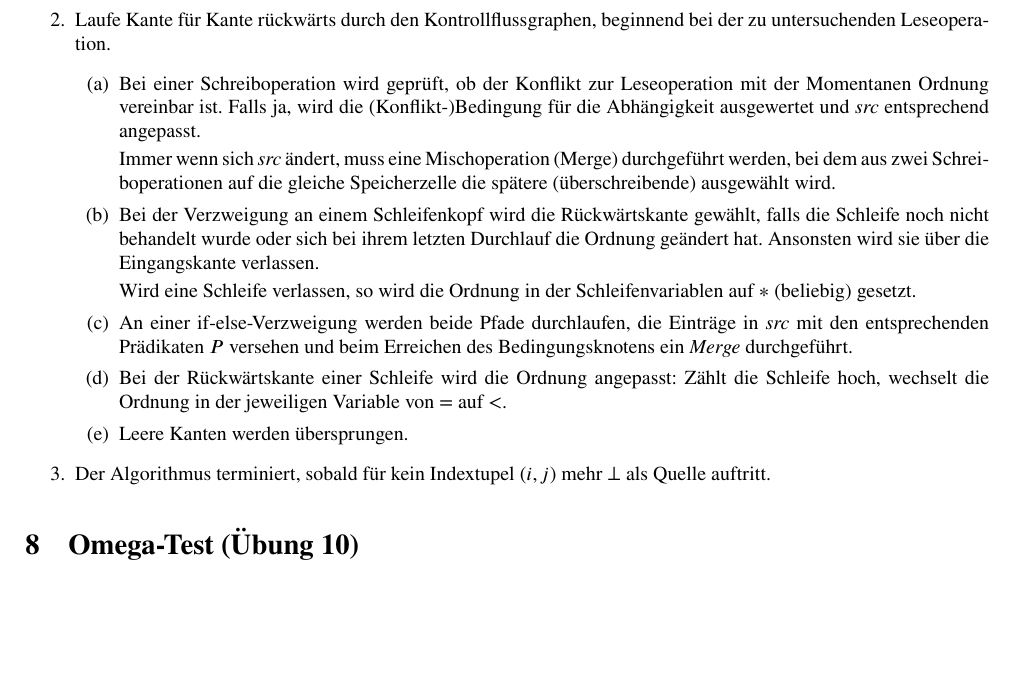
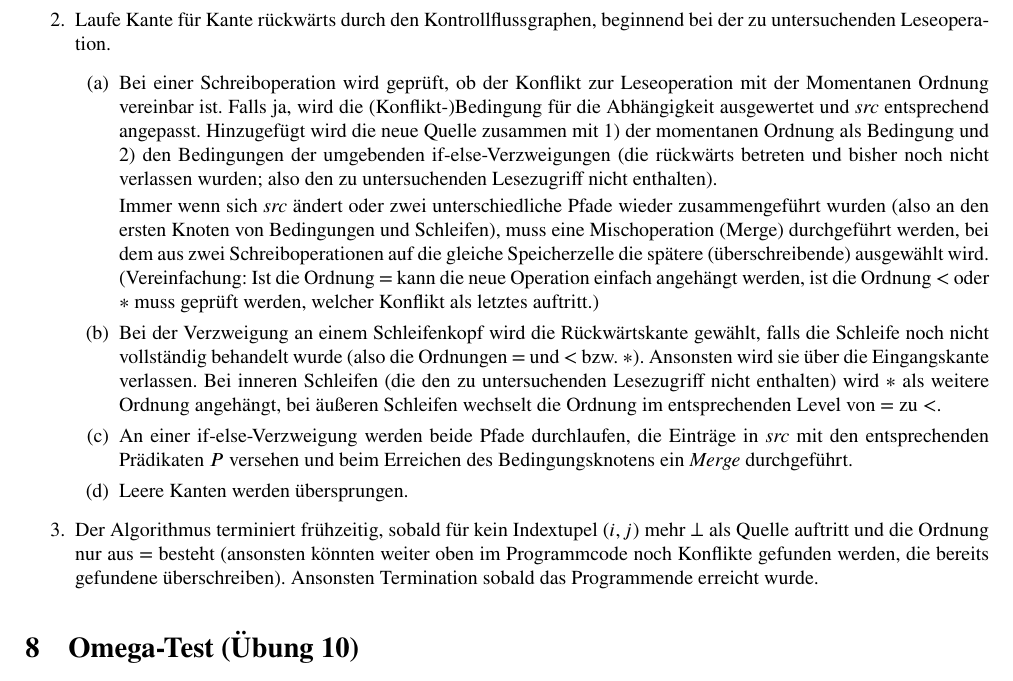
Before and after one commit to N-Coder/AbhAna, a LaTeX document (Rezepte/Rezepte.tex): part of page 4 of 5, cut so that both start at the same text, the shorter picture padded with empty space. Compiled offline with pdfLaTeX.

Commit message:
update to CfFada algorithm

```diff
--- a/Rezepte/Rezepte.tex
+++ b/Rezepte/Rezepte.tex
@@ -191,17 +191,16 @@ Währenddessen wird die \textit{Ordnung} zwischen den Indizes der Leseoperation
     \item Laufe Kante für Kante rückwärts durch den Kontrollflussgraphen, beginnend bei der zu untersuchenden Leseoperation.
         \begin{enumerate}
             \item Bei einer Schreiboperation wird geprüft, ob der Konflikt zur Leseoperation mit der Momentanen Ordnung vereinbar ist. Falls ja, wird die (Konflikt-)Bedingung für die Abhängigkeit ausgewertet und \textit{src} entsprechend angepasst.
+            Hinzugefügt wird die neue Quelle zusammen mit 1) der momentanen Ordnung als Bedingung und 2) den Bedingungen der umgebenden if-else-Verzweigungen (die rückwärts betreten und bisher noch nicht verlassen wurden; also den zu untersuchenden Lesezugriff nicht enthalten).
 
-                Immer wenn sich \textit{src} ändert, muss eine Mischoperation (Merge) durchgeführt werden, bei dem aus zwei Schreiboperationen auf die gleiche Speicherzelle die spätere (überschreibende) ausgewählt wird.
-            \item Bei der Verzweigung an einem Schleifenkopf wird die Rückwärtskante gewählt, falls die Schleife noch nicht behandelt wurde oder sich bei ihrem letzten Durchlauf die Ordnung geändert hat. Ansonsten wird sie über die Eingangskante verlassen.
-
-                Wird eine Schleife verlassen, so wird die Ordnung in der Schleifenvariablen auf $*$ (beliebig) gesetzt.
+                Immer wenn sich \textit{src} ändert oder zwei unterschiedliche Pfade wieder zusammengeführt wurden (also an den ersten Knoten von Bedingungen und Schleifen), muss eine Mischoperation (Merge) durchgeführt werden, bei dem aus zwei Schreiboperationen auf die gleiche Speicherzelle die spätere (überschreibende) ausgewählt wird. (Vereinfachung: Ist die Ordnung $=$ kann die neue Operation einfach angehängt werden, ist die Ordnung $<$ oder $*$ muss geprüft werden, welcher Konflikt als letztes auftritt.)
+            \item Bei der Verzweigung an einem Schleifenkopf wird die Rückwärtskante gewählt, falls die Schleife noch nicht vollständig behandelt wurde (also die Ordnungen $=$ und $<$ bzw. $*$). Ansonsten wird sie über die Eingangskante verlassen. Bei inneren Schleifen (die den zu untersuchenden Lesezugriff nicht enthalten) wird $*$ als weitere Ordnung angehängt, bei äußeren Schleifen wechselt die Ordnung im entsprechenden Level von $=$ zu $<$.
             \item An einer if-else-Verzweigung werden beide Pfade durchlaufen, die Einträge in \textit{src} mit
                 den entsprechenden Prädikaten $P$ versehen und beim Erreichen des Bedingungsknotens ein \textit{Merge} durchgeführt.
-            \item Bei der Rückwärtskante einer Schleife wird die Ordnung angepasst: Zählt die Schleife hoch, wechselt die Ordnung in der jeweiligen Variable von $=$ auf $<$.
+            % \item Bei der Rückwärtskante einer Schleife wird die Ordnung angepasst: Zählt die Schleife hoch, wechselt die Ordnung in der jeweiligen Variable von $=$ auf $<$.
             \item Leere Kanten werden übersprungen.
         \end{enumerate}
-    \item Der Algorithmus terminiert, sobald für kein Indextupel $(i,j)$ mehr $\bot$ als Quelle auftritt.
+    \item Der Algorithmus terminiert frühzeitig, sobald für kein Indextupel $(i,j)$ mehr $\bot$ als Quelle auftritt und die Ordnung nur aus $=$ besteht (ansonsten könnten weiter oben im Programmcode noch Konflikte gefunden werden, die bereits gefundene überschreiben). Ansonsten Termination sobald das Programmende erreicht wurde.
 \end{enumerate}
 
 \section{Omega-Test (Übung 10)}
```
Also changed, not shown: Zusammenfassung/6-CfFada.tex (+6 -8 lines), Rezepte/Rezepte.tex (2 more changed lines).
